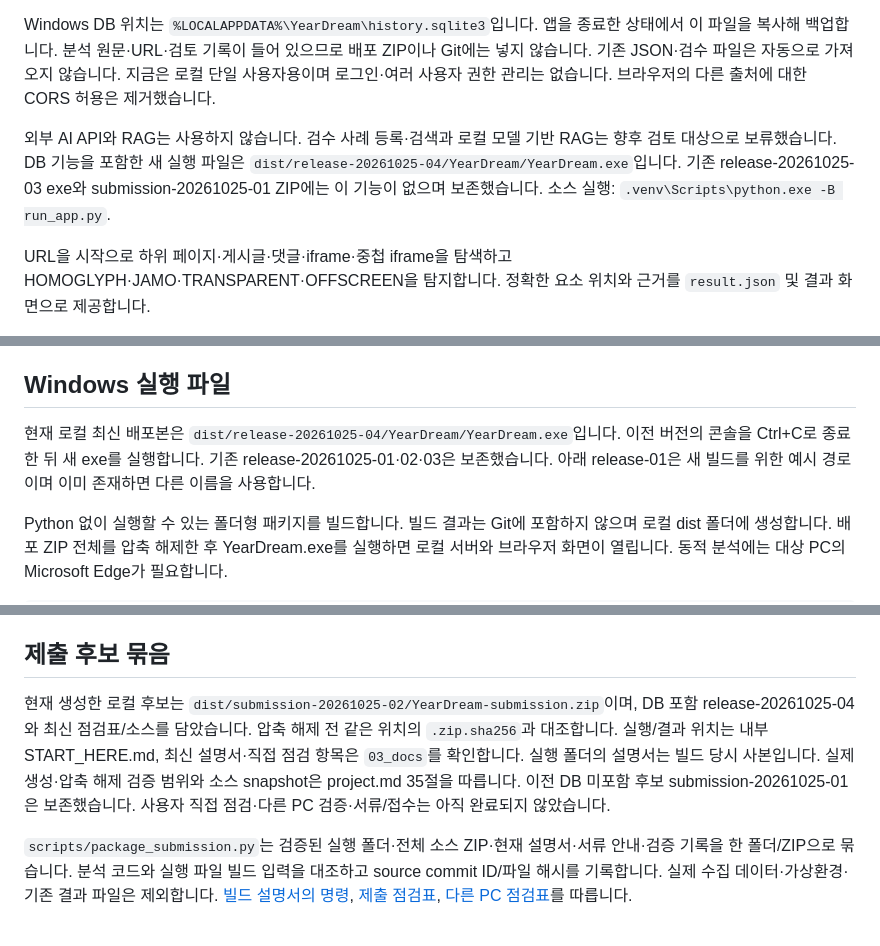
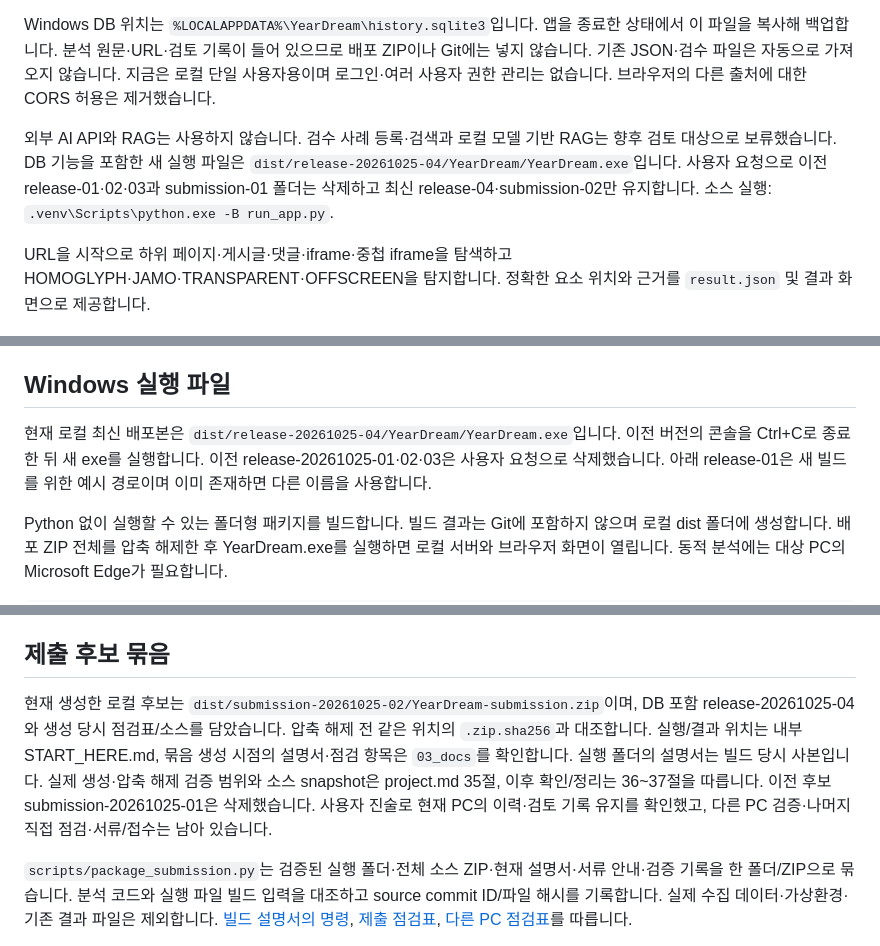
Before and after one commit to dhwjdgh1122/yeardream-project, a Markdown page: README.md, 3 parts joined by grey strips. GitHub-like rendering.

```diff
--- a/README.md
+++ b/README.md
@@ -10,7 +10,7 @@
 
 Windows DB 위치는 `%LOCALAPPDATA%\YearDream\history.sqlite3`입니다. 앱을 종료한 상태에서 이 파일을 복사해 백업합니다. 분석 원문·URL·검토 기록이 들어 있으므로 배포 ZIP이나 Git에는 넣지 않습니다. 기존 JSON·검수 파일은 자동으로 가져오지 않습니다. 지금은 로컬 단일 사용자용이며 로그인·여러 사용자 권한 관리는 없습니다. 브라우저의 다른 출처에 대한 CORS 허용은 제거했습니다.
 
-외부 AI API와 RAG는 사용하지 않습니다. 검수 사례 등록·검색과 로컬 모델 기반 RAG는 향후 검토 대상으로 보류했습니다. DB 기능을 포함한 새 실행 파일은 `dist/release-20261025-04/YearDream/YearDream.exe`입니다. 기존 release-20261025-03 exe와 submission-20261025-01 ZIP에는 이 기능이 없으며 보존했습니다. 소스 실행: `.venv\Scripts\python.exe -B run_app.py`.
+외부 AI API와 RAG는 사용하지 않습니다. 검수 사례 등록·검색과 로컬 모델 기반 RAG는 향후 검토 대상으로 보류했습니다. DB 기능을 포함한 새 실행 파일은 `dist/release-20261025-04/YearDream/YearDream.exe`입니다. 사용자 요청으로 이전 release-01·02·03과 submission-01 폴더는 삭제하고 최신 release-04·submission-02만 유지합니다. 소스 실행: `.venv\Scripts\python.exe -B run_app.py`.
 
 URL을 시작으로 하위 페이지·게시글·댓글·iframe·중첩 iframe을 탐색하고 HOMOGLYPH·JAMO·TRANSPARENT·OFFSCREEN을 탐지합니다. 정확한 요소 위치와 근거를 `result.json` 및 결과 화면으로 제공합니다.
 
@@ -38,7 +38,7 @@ URL을 시작으로 하위 페이지·게시글·댓글·iframe·중첩 iframe
 
 ## Windows 실행 파일
 
-현재 로컬 최신 배포본은 `dist/release-20261025-04/YearDream/YearDream.exe`입니다. 이전 버전의 콘솔을 Ctrl+C로 종료한 뒤 새 exe를 실행합니다. 기존 release-20261025-01·02·03은 보존했습니다. 아래 release-01은 새 빌드를 위한 예시 경로이며 이미 존재하면 다른 이름을 사용합니다.
+현재 로컬 최신 배포본은 `dist/release-20261025-04/YearDream/YearDream.exe`입니다. 이전 버전의 콘솔을 Ctrl+C로 종료한 뒤 새 exe를 실행합니다. 이전 release-20261025-01·02·03은 사용자 요청으로 삭제했습니다. 아래 release-01은 새 빌드를 위한 예시 경로이며 이미 존재하면 다른 이름을 사용합니다.
 
 Python 없이 실행할 수 있는 폴더형 패키지를 빌드합니다. 빌드 결과는 Git에 포함하지 않으며 로컬 dist 폴더에 생성합니다. 배포 ZIP 전체를 압축 해제한 후 YearDream.exe를 실행하면 로컬 서버와 브라우저 화면이 열립니다. 동적 분석에는 대상 PC의 Microsoft Edge가 필요합니다.
 
@@ -52,7 +52,7 @@ Python 없이 실행할 수 있는 폴더형 패키지를 빌드합니다. 빌
 
 ## 제출 후보 묶음
 
-현재 생성한 로컬 후보는 `dist/submission-20261025-02/YearDream-submission.zip`이며, DB 포함 release-20261025-04와 최신 점검표/소스를 담았습니다. 압축 해제 전 같은 위치의 `.zip.sha256`과 대조합니다. 실행/결과 위치는 내부 START_HERE.md, 최신 설명서·직접 점검 항목은 `03_docs`를 확인합니다. 실행 폴더의 설명서는 빌드 당시 사본입니다. 실제 생성·압축 해제 검증 범위와 소스 snapshot은 project.md 35절을 따릅니다. 이전 DB 미포함 후보 submission-20261025-01은 보존했습니다. 사용자 직접 점검·다른 PC 검증·서류/접수는 아직 완료되지 않았습니다.
+현재 생성한 로컬 후보는 `dist/submission-20261025-02/YearDream-submission.zip`이며, DB 포함 release-20261025-04와 생성 당시 점검표/소스를 담았습니다. 압축 해제 전 같은 위치의 `.zip.sha256`과 대조합니다. 실행/결과 위치는 내부 START_HERE.md, 묶음 생성 시점의 설명서·점검 항목은 `03_docs`를 확인합니다. 실행 폴더의 설명서는 빌드 당시 사본입니다. 실제 생성·압축 해제 검증 범위와 소스 snapshot은 project.md 35절, 이후 확인/정리는 36~37절을 따릅니다. 이전 후보 submission-20261025-01은 삭제했습니다. 사용자 진술로 현재 PC의 이력·검토 기록 유지를 확인했고, 다른 PC 검증·나머지 직접 점검·서류/접수는 남아 있습니다.
 
 `scripts/package_submission.py`는 검증된 실행 폴더·전체 소스 ZIP·현재 설명서·서류 안내·검증 기록을 한 폴더/ZIP으로 묶습니다. 분석 코드와 실행 파일 빌드 입력을 대조하고 source commit ID/파일 해시를 기록합니다. 실제 수집 데이터·가상환경·기존 결과 파일은 제외합니다. [빌드 설명서의 명령](docs/BUILD_MANUAL.md), [제출 점검표](docs/SUBMISSION_CHECKLIST.md), [다른 PC 점검표](docs/OTHER_PC_CHECKLIST.md)를 따릅니다.
 
```
Also changed, not shown: docs/USER_MANUAL.md (+1 -1 lines), project.md (+8 -0 lines).
